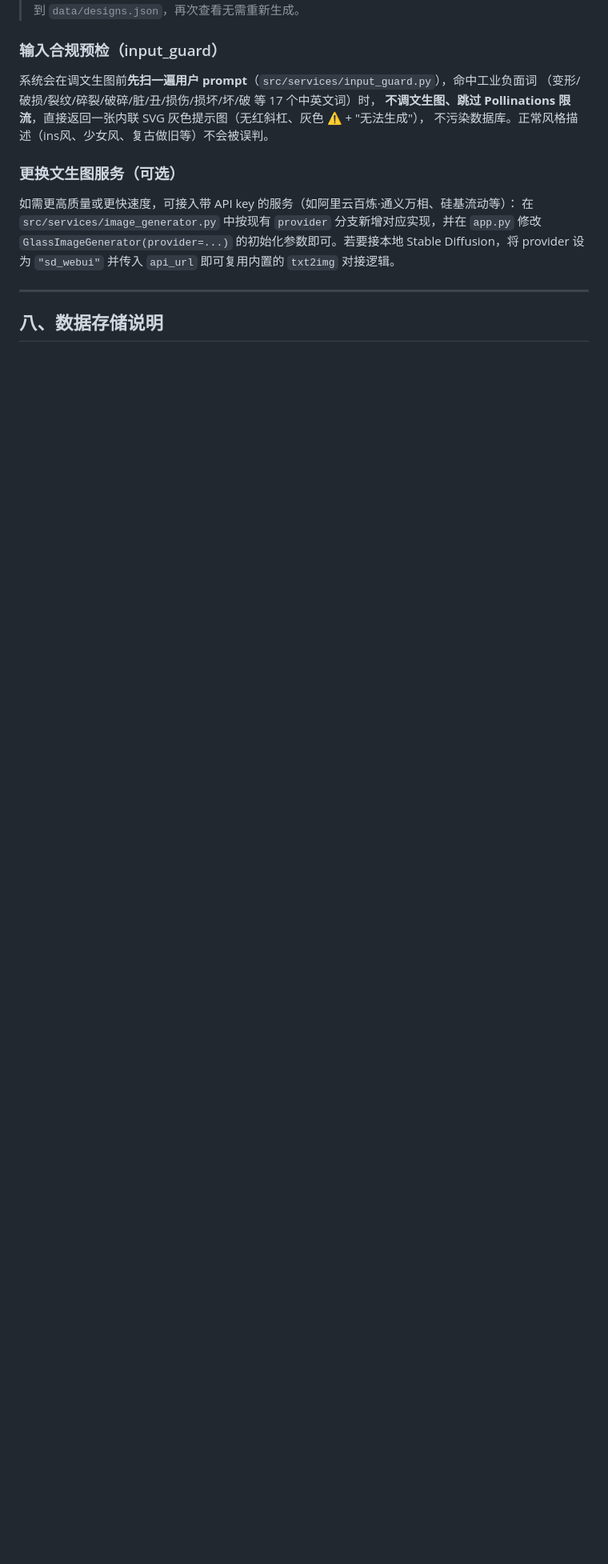
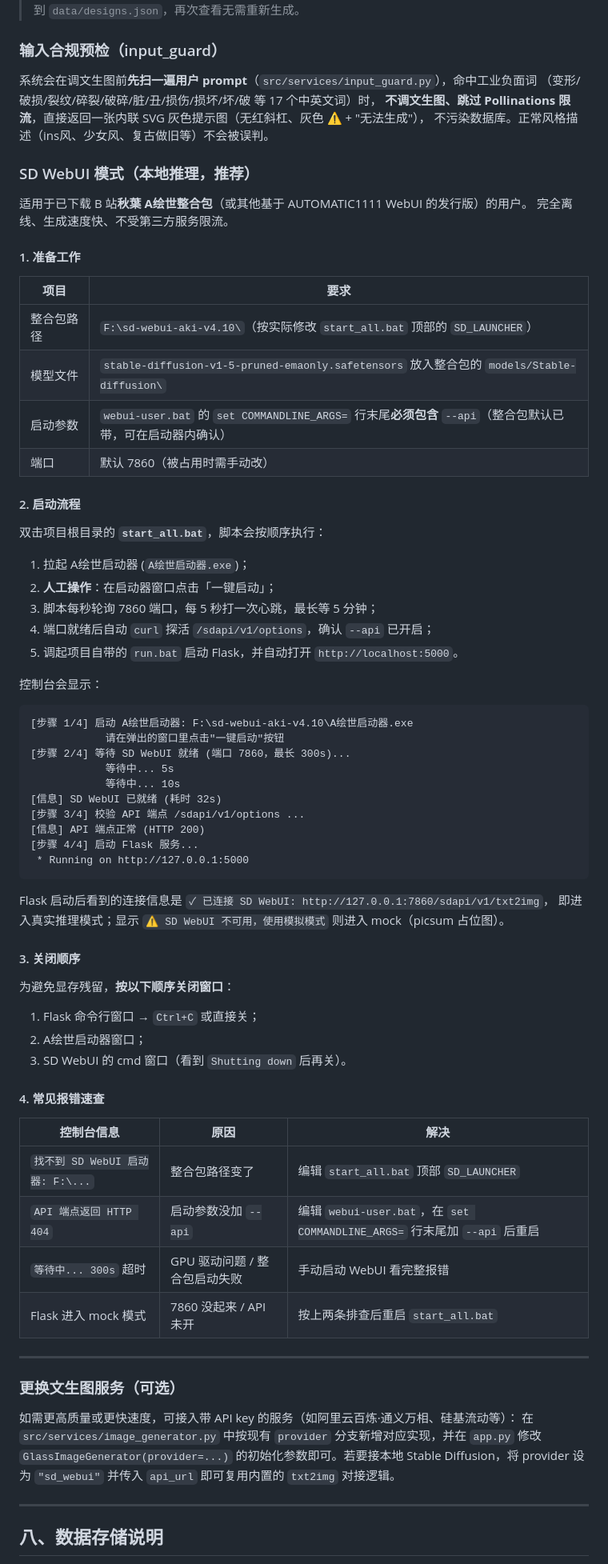
Before and after one commit to liu-tr/AI-glass-image, a Markdown page: 部署文档.md, the part around one of its changes. Shown at 80% size. Drawn GitHub-style; blank space fills up the shorter version.

Commit message:
docs: 部署文档新增 SD WebUI 模式章节与 Q8~Q10 FAQ
- 顶部注明当前默认 provider 为 SD WebUI (feat/local-sd-webui)
- 环境要求：网络/显卡按模式区分
- 目录结构补充 start_all.bat
- 第七节新增 SD WebUI 模式：准备/启动/关闭/报错速查
- FAQ 追加 Q8(--api 启动参数)、Q9(本地推理速度)、Q10(整合包路径)

````diff
--- a/部署文档.md
+++ b/部署文档.md
@@ -143,6 +147,67 @@ python app.py
 **不调文生图、跳过 Pollinations 限流**，直接返回一张内联 SVG 灰色提示图（无红斜杠、灰色 ⚠ + "无法生成"），
 不污染数据库。正常风格描述（ins风、少女风、复古做旧等）不会被误判。
 
+### SD WebUI 模式（本地推理，推荐）
+
+适用于已下载 B 站**秋葉 A绘世整合包**（或其他基于 AUTOMATIC1111 WebUI 的发行版）的用户。
+完全离线、生成速度快、不受第三方服务限流。
+
+#### 1. 准备工作
+
+| 项目 | 要求 |
+|------|------|
+| 整合包路径 | `F:\sd-webui-aki-v4.10\`（按实际修改 `start_all.bat` 顶部的 `SD_LAUNCHER`） |
+| 模型文件 | `stable-diffusion-v1-5-pruned-emaonly.safetensors` 放入整合包的 `models/Stable-diffusion\` |
+| 启动参数 | `webui-user.bat` 的 `set COMMANDLINE_ARGS=` 行末尾**必须包含** `--api`（整合包默认已带，可在启动器内确认） |
+| 端口 | 默认 7860（被占用时需手动改） |
+
+#### 2. 启动流程
+
+双击项目根目录的 **`start_all.bat`**，脚本会按顺序执行：
+
+1. 拉起 A绘世启动器 (`A绘世启动器.exe`)；
+2. **人工操作**：在启动器窗口点击「一键启动」；
+3. 脚本每秒轮询 7860 端口，每 5 秒打一次心跳，最长等 5 分钟；
+4. 端口就绪后自动 `curl` 探活 `/sdapi/v1/options`，确认 `--api` 已开启；
+5. 调起项目自带的 `run.bat` 启动 Flask，并自动打开 `http://localhost:5000`。
+
+控制台会显示：
+
+```
+[步骤 1/4] 启动 A绘世启动器: F:\sd-webui-aki-v4.10\A绘世启动器.exe
+            请在弹出的窗口里点击"一键启动"按钮
+[步骤 2/4] 等待 SD WebUI 就绪 (端口 7860，最长 300s)...
+            等待中... 5s
+            等待中... 10s
+[信息] SD WebUI 已就绪 (耗时 32s)
+[步骤 3/4] 校验 API 端点 /sdapi/v1/options ...
+[信息] API 端点正常 (HTTP 200)
+[步骤 4/4] 启动 Flask 服务...
+ * Running on http://127.0.0.1:5000
+```
+
+Flask 启动后看到的连接信息是 `✓ 已连接 SD WebUI: http://127.0.0.1:7860/sdapi/v1/txt2img`，
+即进入真实推理模式；显示 `⚠ SD WebUI 不可用，使用模拟模式` 则进入 mock（picsum 占位图）。
+
+#### 3. 关闭顺序
+
+为避免显存残留，**按以下顺序关闭窗口**：
+
+1. Flask 命令行窗口 → `Ctrl+C` 或直接关；
+2. A绘世启动器窗口；
+3. SD WebUI 的 cmd 窗口（看到 `Shutting down` 后再关）。
+
+#### 4. 常见报错速查
+
+| 控制台信息 | 原因 | 解决 |
+|------------|------|------|
+| `找不到 SD WebUI 启动器: F:\...` | 整合包路径变了 | 编辑 `start_all.bat` 顶部 `SD_LAUNCHER` |
+| `API 端点返回 HTTP 404` | 启动参数没加 `--api` | 编辑 `webui-user.bat`，在 `set COMMANDLINE_ARGS=` 行末尾加 `--api` 后重启 |
+| `等待中... 300s` 超时 | GPU 驱动问题 / 整合包启动失败 | 手动启动 WebUI 看完整报错 |
+| Flask 进入 mock 模式 | 7860 没起来 / API 未开 | 按上两条排查后重启 `start_all.bat` |
+
+---
+
 ### 更换文生图服务（可选）
 
 如需更高质量或更快速度，可接入带 API key 的服务（如阿里云百炼·通义万相、硅基流动等）：
````
Also changed, not shown: other parts of 部署文档.md (+25 -4 lines).
